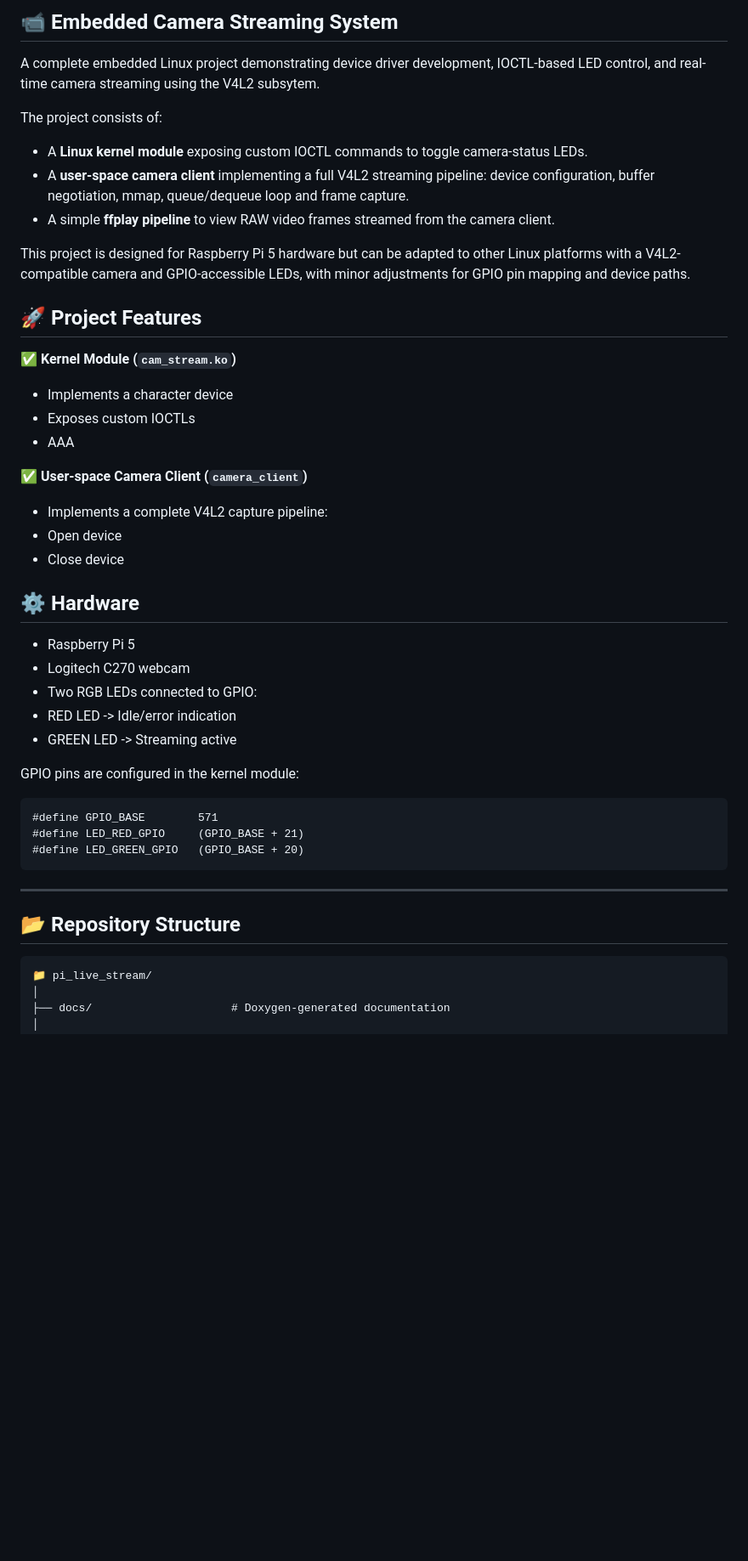
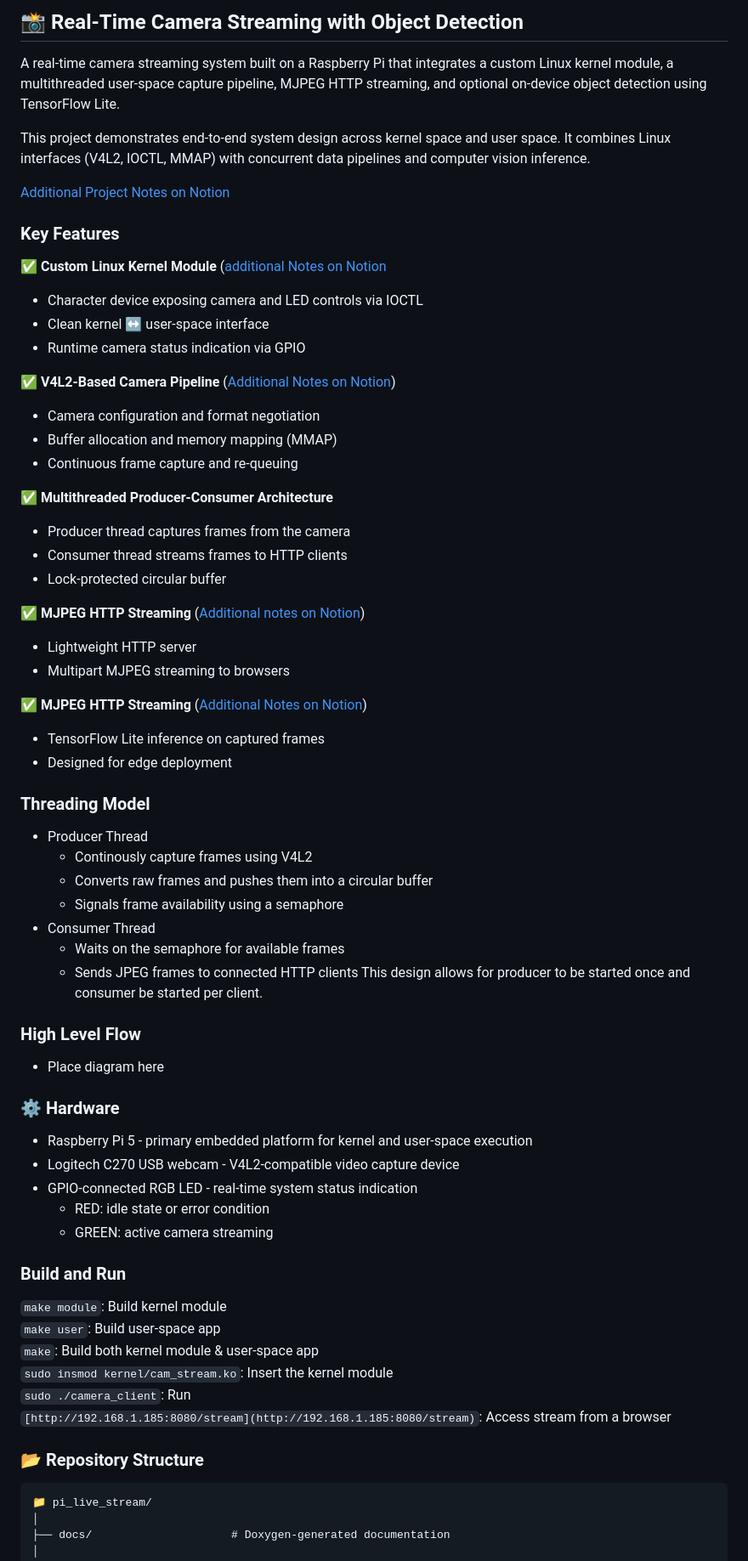
Before and after one commit to HajjSalad/RaspberryPi-Cam-Streamer, a Markdown page: README.md, the part around the change. Shown at 85% size. GitHub-like rendering; blank space fills up the shorter version.

````diff
--- a/README.md
+++ b/README.md
@@ -1,41 +1,66 @@
-## 📹 Embedded Camera Streaming System
-A complete embedded Linux project demonstrating device driver development, IOCTL-based LED control, and real-time camera streaming using the V4L2 subsytem.
+## 📸 Real-Time Camera Streaming with Object Detection
+A real-time camera streaming system built on a Raspberry Pi that integrates a custom Linux kernel module, a multithreaded user-space capture pipeline, MJPEG HTTP streaming, and optional on-device object detection using TensorFlow Lite.
 
-The project consists of:
-- A **Linux kernel module** exposing custom IOCTL commands to toggle camera-status LEDs.
-- A **user-space camera client** implementing a full V4L2 streaming pipeline: device configuration, buffer
-negotiation, mmap, queue/dequeue loop and frame capture.
-- A simple **ffplay pipeline** to view RAW video frames streamed from the camera client.
+This project demonstrates end-to-end system design across kernel space and user space. It combines Linux interfaces (V4L2, IOCTL, MMAP) with concurrent data pipelines and computer vision inference.
 
-This project is designed for Raspberry Pi 5 hardware but can be adapted to other Linux platforms with a V4L2-compatible
-camera and GPIO-accessible LEDs, with minor adjustments for GPIO pin mapping and device paths.
+[Additional Project Notes on Notion](https://www.notion.so/hajjsalad/Pi-Camera-Streamer-Overall-Project-Notes-2cca741b5aab80cf8412cb5dc12558e8)
 
-## 🚀 Project Features
-✅ **Kernel Module (`cam_stream.ko`)**
-- Implements a character device
-- Exposes custom IOCTLs
-- AAA
+### Key Features
+✅ **Custom Linux Kernel Module**  ([additional Notes on Notion](https://www.notion.so/hajjsalad/Cam-Stream-Kernel-Module-2cca741b5aab80e1bddbe204e5e99eae)
 
-✅ **User-space Camera Client (`camera_client`)**
-- Implements a complete V4L2 capture pipeline:
-- Open device
-- Close device
-## ⚙️ Hardware
-- Raspberry Pi 5
-- Logitech C270 webcam
-- Two RGB LEDs connected to GPIO:
-- RED LED -> Idle/error indication
-- GREEN LED -> Streaming active
+- Character device exposing camera and LED controls via IOCTL
+- Clean kernel ↔ user-space interface
+- Runtime camera status indication via GPIO
 
-GPIO pins are configured in the kernel module:
-```
-#define GPIO_BASE        571
-#define LED_RED_GPIO     (GPIO_BASE + 21)
-#define LED_GREEN_GPIO   (GPIO_BASE + 20)
-```
----
+✅ **V4L2-Based Camera Pipeline**  ([Additional Notes on Notion](https://www.notion.so/hajjsalad/V4L2-Streaming-Pipeline-2cca741b5aab80be8b30e62d9311b929))
 
-## 📂 Repository Structure
+- Camera configuration and format negotiation
+- Buffer allocation and memory mapping (MMAP)
+- Continuous frame capture and re-queuing
+
+✅ **Multithreaded Producer-Consumer Architecture**
+- Producer thread captures frames from the camera
+- Consumer thread streams frames to HTTP clients
+- Lock-protected circular buffer
+
+✅ **MJPEG HTTP Streaming**  ([Additional notes on Notion](https://www.notion.so/hajjsalad/MJPEG-HTTP-Streaming-2cca741b5aab80d9ab6beddf8d86db00))
+
+- Lightweight HTTP server
+- Multipart MJPEG streaming to browsers
+
+✅ **MJPEG HTTP Streaming**  ([Additional Notes on Notion](https://www.notion.so/hajjsalad/Object-Detection-2d2a741b5aab80ac958fc72ffb4de8a4))
+- TensorFlow Lite inference on captured frames
+- Designed for edge deployment
+
+### Threading Model
+- Producer Thread
+  - Continously capture frames using V4L2
+  - Converts raw frames and pushes them into a circular buffer
+  - Signals frame availability using a semaphore
+- Consumer Thread
+  - Waits on the semaphore for available frames
+  - Sends JPEG frames to connected HTTP clients
+This design allows for producer to be started once and consumer be started per client.
+
+### High Level Flow
+- Place diagram here
+
+### ⚙️ Hardware
+- Raspberry Pi 5 - primary embedded platform for kernel and user-space execution
+- Logitech C270 USB webcam - V4L2-compatible video capture device
+- GPIO-connected RGB LED - real-time system status indication
+  - RED: idle state or error condition
+  - GREEN: active camera streaming
+
+### Build and Run
+`make module`: Build kernel module
+`make user`: Build user-space app
+`make`: Build both kernel module & user-space app
+`sudo insmod kernel/cam_stream.ko`: Insert the kernel module
+`sudo ./camera_client`: Run
+`[http://192.168.1.185:8080/stream](http://192.168.1.185:8080/stream)`: Access stream from a browser
+
+### 📂 Repository Structure
 ```
 📁 pi_live_stream/
 │
````
